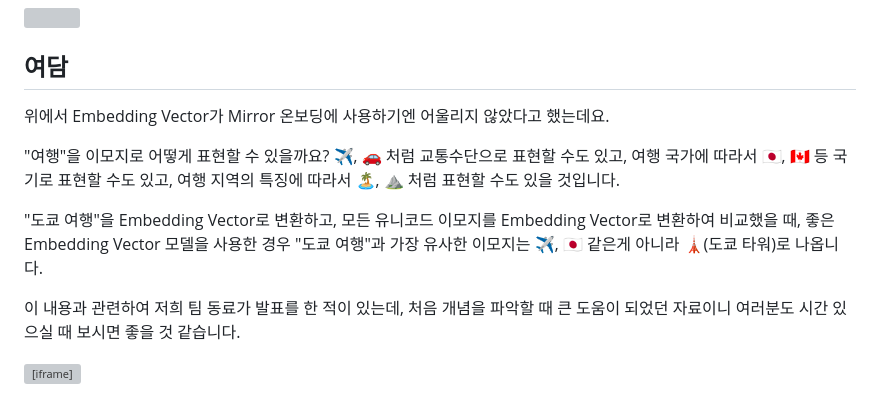
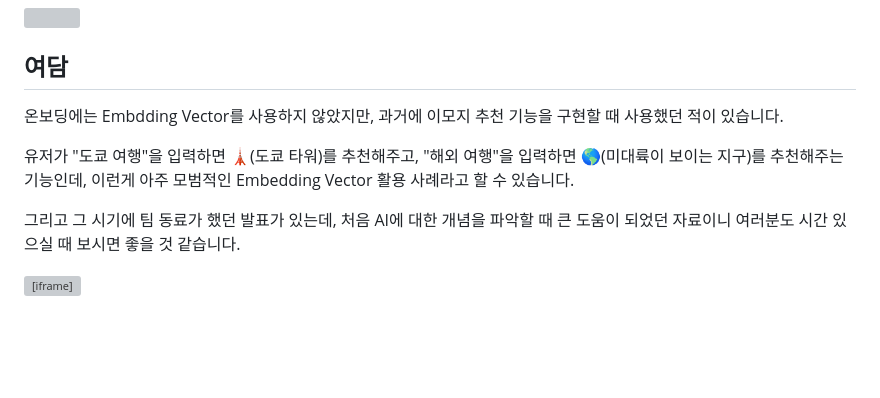
Before and after one commit to hoseungme/blog.hoseung.me, a Markdown page: posts/2025-04-13-mirror-onboading-llm/index.md, the part around the change. GitHub-like rendering; blank space fills up the shorter version; grey boxes are pictures that could not be loaded.

Commit message:
fix 2025-04-13-mirror-onboading-llm

```diff
--- a/posts/2025-04-13-mirror-onboading-llm/index.md
+++ b/posts/2025-04-13-mirror-onboading-llm/index.md
@@ -292,13 +292,11 @@ return null;
 
 ## 여담
 
-위에서 Embedding Vector가 Mirror 온보딩에 사용하기엔 어울리지 않았다고 했는데요.
+온보딩에는 Embdding Vector를 사용하지 않았지만, 과거에 이모지 추천 기능을 구현할 때 사용했던 적이 있습니다.
 
-"여행"을 이모지로 어떻게 표현할 수 있을까요? ✈️, 🚗 처럼 교통수단으로 표현할 수도 있고, 여행 국가에 따라서 🇯🇵, 🇨🇦 등 국기로 표현할 수도 있고, 여행 지역의 특징에 따라서 🏝️, ⛰️ 처럼 표현할 수도 있을 것입니다.
+유저가 "도쿄 여행"을 입력하면 🗼(도쿄 타워)를 추천해주고, "해외 여행"을 입력하면 🌎(미대륙이 보이는 지구)를 추천해주는 기능인데, 이런게 아주 모범적인 Embedding Vector 활용 사례라고 할 수 있습니다.
 
-"도쿄 여행"을 Embedding Vector로 변환하고, 모든 유니코드 이모지를 Embedding Vector로 변환하여 비교했을 때, 좋은 Embedding Vector 모델을 사용한 경우 "도쿄 여행"과 가장 유사한 이모지는 ✈️, 🇯🇵 같은게 아니라 🗼(도쿄 타워)로 나옵니다.
-
-이 내용과 관련하여 저희 팀 동료가 발표를 한 적이 있는데, 처음 개념을 파악할 때 큰 도움이 되었던 자료이니 여러분도 시간 있으실 때 보시면 좋을 것 같습니다.
+그리고 그 시기에 팀 동료가 했던 발표가 있는데, 처음 AI에 대한 개념을 파악할 때 큰 도움이 되었던 자료이니 여러분도 시간 있으실 때 보시면 좋을 것 같습니다.
 
 <div class="iframe-container">
   <iframe src="https://www.youtube.com/embed/7pRItmvbXLM" title="YouTube video player" frameborder="0" allow="accelerometer; autoplay; clipboard-write; encrypted-media; gyroscope; picture-in-picture" allowfullscreen></iframe>
```
